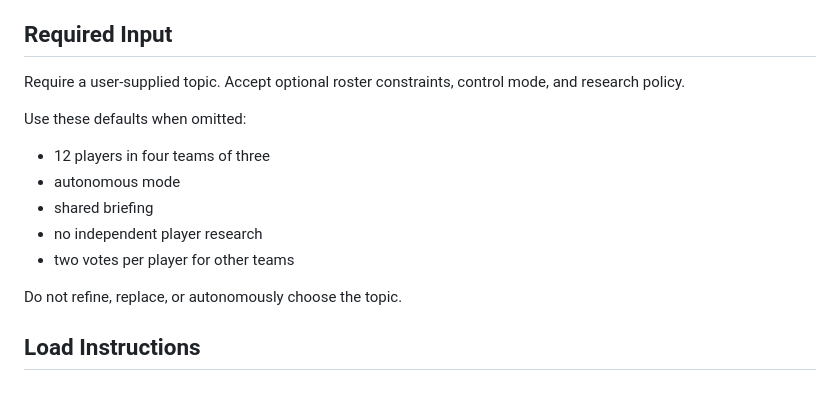
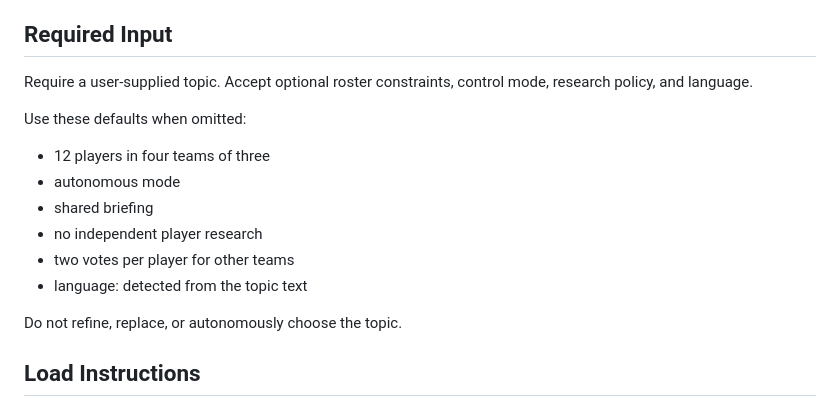
Before and after one commit to kappa/game-of-future, a Markdown page: skills/game-of-future/SKILL.md, the part around the change. GitHub-like rendering.

Commit message:
feat: add language to Required Input defaults

```diff
--- a/skills/game-of-future/SKILL.md
+++ b/skills/game-of-future/SKILL.md
@@ -19,7 +19,7 @@ invoke the skill.
 ## Required Input
 
 Require a user-supplied topic. Accept optional roster constraints, control mode,
-and research policy.
+research policy, and language.
 
 Use these defaults when omitted:
 
@@ -28,6 +28,7 @@ Use these defaults when omitted:
 - shared briefing
 - no independent player research
 - two votes per player for other teams
+- language: detected from the topic text
 
 Do not refine, replace, or autonomously choose the topic.
 
```
